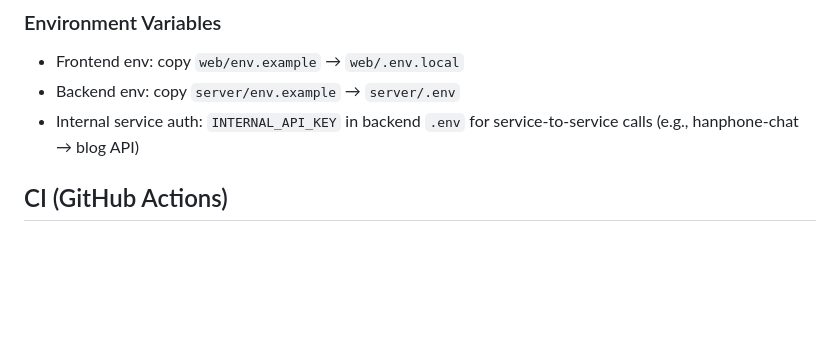
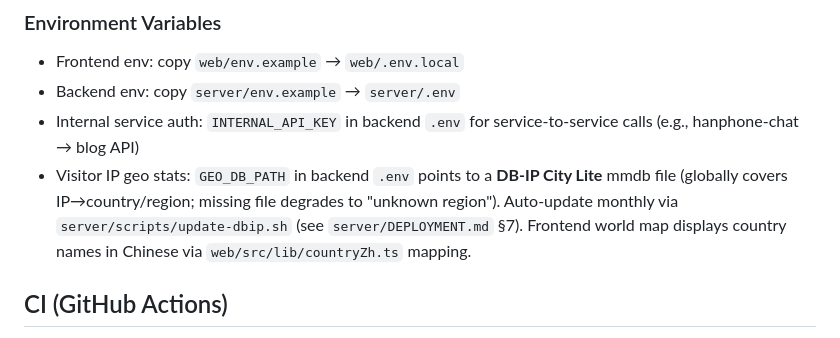
Before and after one commit to HanphoneJan/hanphone-blog, a Markdown page: AGENTS.md, the part around the change. Drawn GitHub-style; blank space fills up the shorter version.

```diff
--- a/AGENTS.md
+++ b/AGENTS.md
@@ -79,6 +79,7 @@ cd server && python3 test.py       # 39 security test cases；注册/找回密
 - Frontend env: copy `web/env.example` → `web/.env.local`
 - Backend env: copy `server/env.example` → `server/.env`
 - Internal service auth: `INTERNAL_API_KEY` in backend `.env` for service-to-service calls (e.g., hanphone-chat → blog API)
+- Visitor IP geo stats: `GEO_DB_PATH` in backend `.env` points to a **DB-IP City Lite** mmdb file (globally covers IP→country/region; missing file degrades to "unknown region"). Auto-update monthly via `server/scripts/update-dbip.sh` (see `server/DEPLOYMENT.md` §7). Frontend world map displays country names in Chinese via `web/src/lib/countryZh.ts` mapping.
 
 ## CI (GitHub Actions)
 
```
Also changed, not shown: server/DEPLOYMENT.md (+2 -0 lines).
